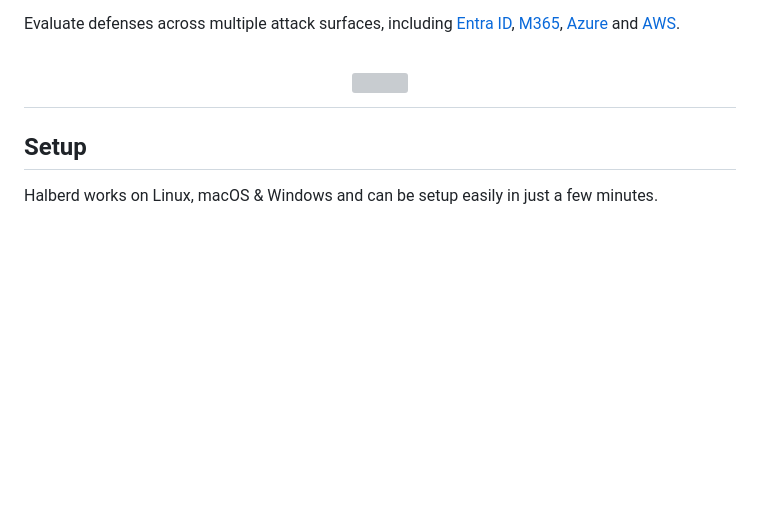
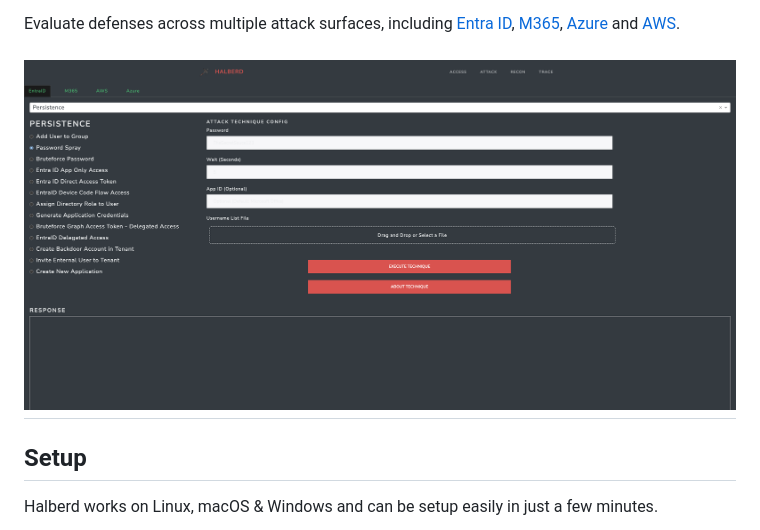
Before and after one commit to vectra-ai-research/Halberd, a Markdown page: README.md, the part around the change. Drawn GitHub-style; pictures changed too: assets/Halberd_Attack_View.png (added); blank space fills up the shorter version; grey boxes are pictures that could not be loaded.

```diff
--- a/README.md
+++ b/README.md
@@ -11,7 +11,7 @@ Leveraging Halberd, security teams can execute attack techniques such as cloud r
 Evaluate defenses across multiple attack surfaces, including [Entra ID](https://learn.microsoft.com/en-us/entra/identity/), [M365](https://learn.microsoft.com/en-us/microsoft-365/?view=o365-worldwide), [Azure](https://learn.microsoft.com/en-us/azure/?product=popular) and [AWS](https://docs.aws.amazon.com).
 
 <h1 align="center">
-    <img src="img/Halberd_Attack_View.png" height="600" width="1200">
+    <img src="assets/Halberd_Attack_View.png" height="600" width="1200">
 </h1>
 <p align="center">
 
```
